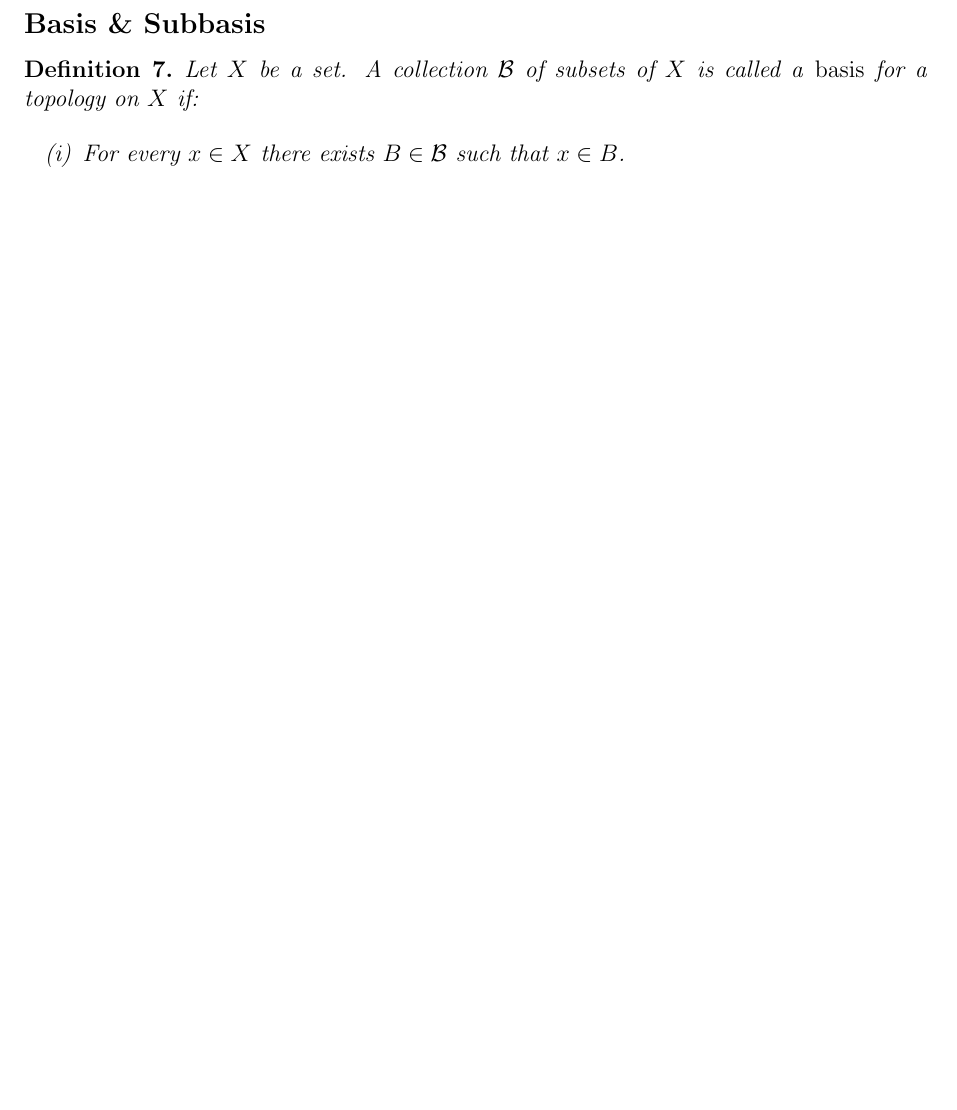
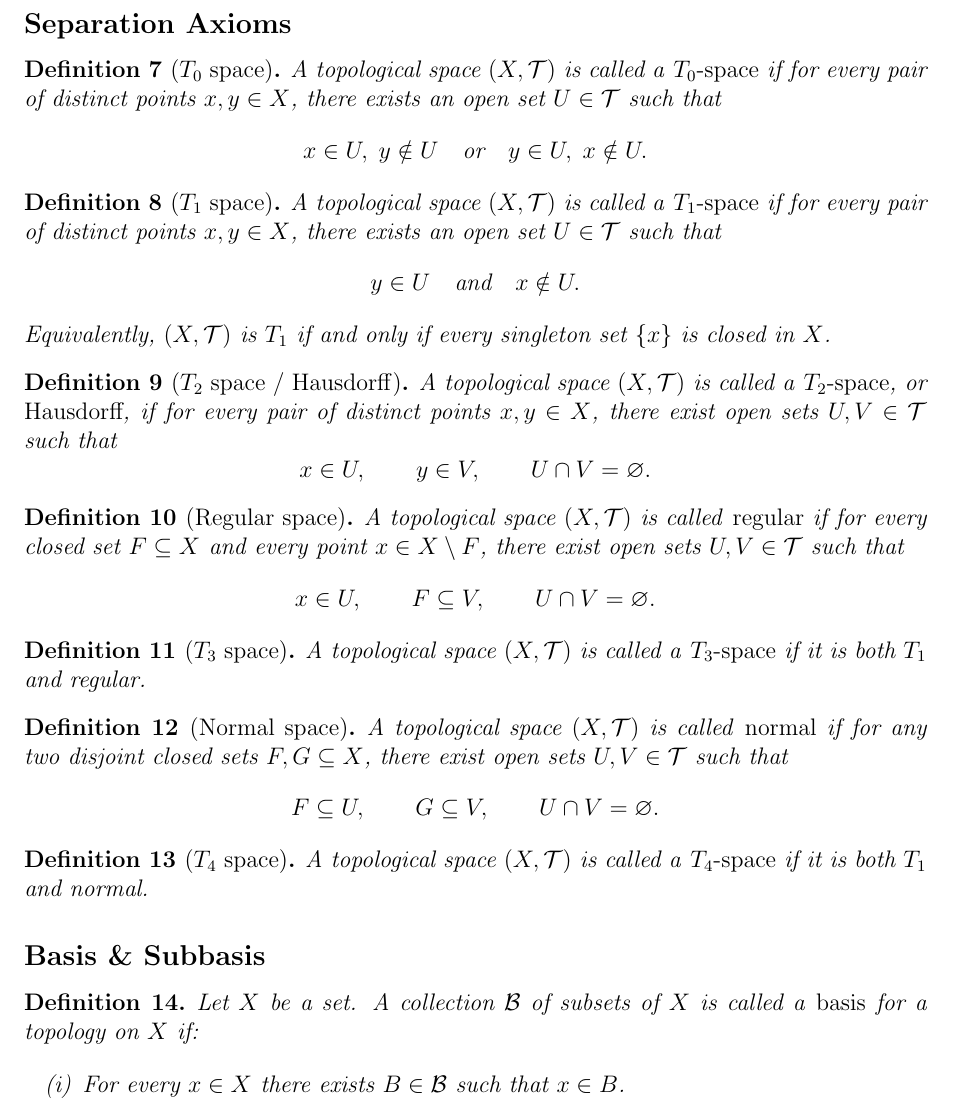
Before and after one commit to gilbertbrandow/MATM36, a LaTeX document (Important Theorems/course_summary.tex): part of page 4 of 4 before the commit and part of page 4 of 5 after it, cut at the place of the change, the shorter picture padded with empty space. Compiled offline with pdfLaTeX.

Commit message:
Added seperation axioms

```diff
--- a/Important Theorems/course_summary.tex
+++ b/Important Theorems/course_summary.tex
@@ -201,6 +201,54 @@ The pair $(X,\mathcal{T})$ is called a \emph{topological space}. The sets $U \in
 A subset $F \subseteq X$ is called \emph{closed} if its complement is open.
 \end{definition}
 
+\subsection*{Separation Axioms}
+
+\begin{definition}[$T_0$ space]
+A topological space $(X,\mathcal{T})$ is called a \emph{$T_0$-space} if for every pair of distinct points $x,y \in X$, there exists an open set $U \in \mathcal{T}$ such that
+\[
+x \in U,\; y \notin U
+\quad \text{or} \quad
+y \in U,\; x \notin U.
+\]
+\end{definition}
+
+\begin{definition}[$T_1$ space]
+A topological space $(X,\mathcal{T})$ is called a \emph{$T_1$-space} if for every pair of distinct points $x,y \in X$, there exists an open set $U \in \mathcal{T}$ such that
+\[
+y \in U \quad \text{and} \quad x \notin U.
+\]
+Equivalently, $(X,\mathcal{T})$ is $T_1$ if and only if every singleton set $\{x\}$ is closed in $X$.
+\end{definition}
+
+\begin{definition}[$T_2$ space / Hausdorff]
+A topological space $(X,\mathcal{T})$ is called a \emph{$T_2$-space}, or \emph{Hausdorff}, if for every pair of distinct points $x,y \in X$, there exist open sets $U,V \in \mathcal{T}$ such that
+\[
+x \in U, \qquad y \in V, \qquad U \cap V = \varnothing.
+\]
+\end{definition}
+
+\begin{definition}[Regular space]
+A topological space $(X,\mathcal{T})$ is called \emph{regular} if for every closed set $F \subseteq X$ and every point $x \in X \setminus F$, there exist open sets $U,V \in \mathcal{T}$ such that
+\[
+x \in U, \qquad F \subseteq V, \qquad U \cap V = \varnothing.
+\]
+\end{definition}
+
+\begin{definition}[$T_3$ space]
+A topological space $(X,\mathcal{T})$ is called a \emph{$T_3$-space} if it is both $T_1$ and regular.
+\end{definition}
+
+\begin{definition}[Normal space]
+A topological space $(X,\mathcal{T})$ is called \emph{normal} if for any two disjoint closed sets $F,G \subseteq X$, there exist open sets $U,V \in \mathcal{T}$ such that
+\[
+F \subseteq U, \qquad G \subseteq V, \qquad U \cap V = \varnothing.
+\]
+\end{definition}
+
+\begin{definition}[$T_4$ space]
+A topological space $(X,\mathcal{T})$ is called a \emph{$T_4$-space} if it is both $T_1$ and normal.
+\end{definition}
+
 \subsection*{Basis \& Subbasis}
 
 \begin{definition}
```
Also changed, not shown: Important Theorems/pdf/course_summary.pdf, 4 other files.
